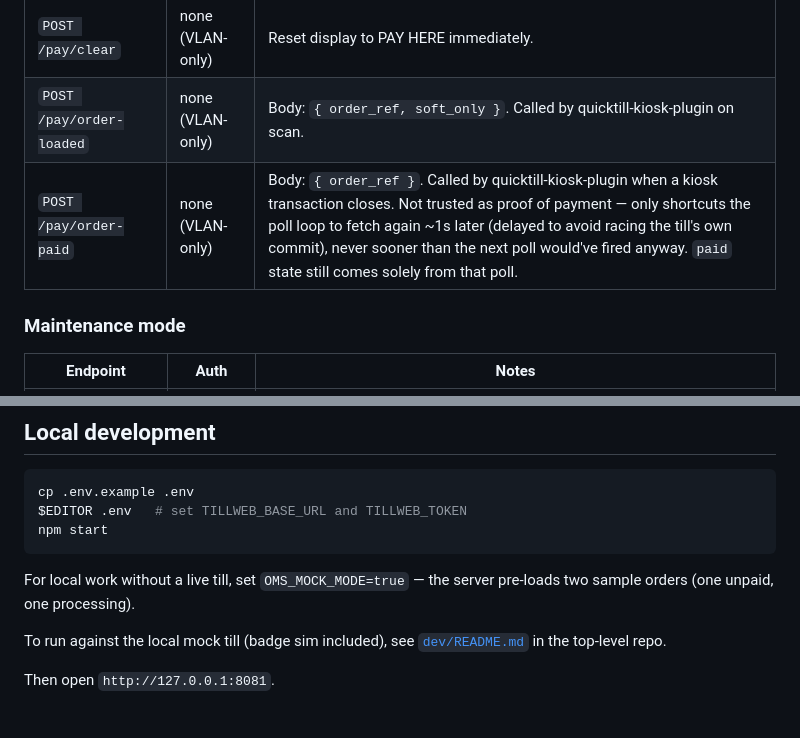
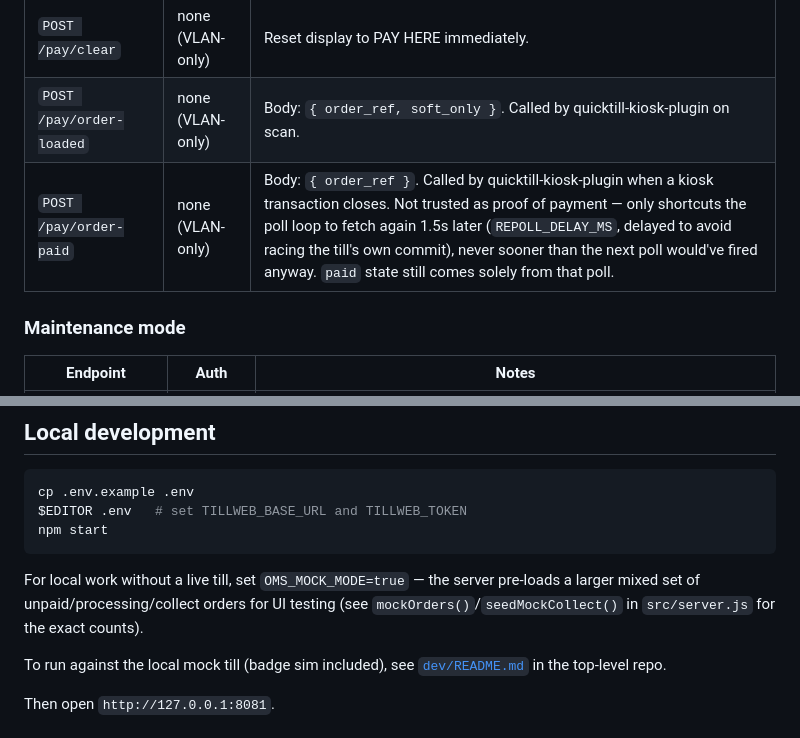
Before and after one commit to PolybiusBiotech/spacebar-oms, a Markdown page: README.md, 2 parts joined by grey strips. Rendered like a GitHub page.

````diff
--- a/README.md
+++ b/README.md
@@ -97,7 +97,7 @@ The kiosk server subscribes to `/pay/events` on startup and re-broadcasts `maint
 | `POST /pay/message` | none (VLAN-only) | Body: `{ message }`. Pushes to display, resets idle timer. |
 | `POST /pay/clear` | none (VLAN-only) | Reset display to PAY HERE immediately. |
 | `POST /pay/order-loaded` | none (VLAN-only) | Body: `{ order_ref, soft_only }`. Called by quicktill-kiosk-plugin on scan. |
-| `POST /pay/order-paid` | none (VLAN-only) | Body: `{ order_ref }`. Called by quicktill-kiosk-plugin when a kiosk transaction closes. Not trusted as proof of payment — only shortcuts the poll loop to fetch again ~1s later (delayed to avoid racing the till's own commit), never sooner than the next poll would've fired anyway. `paid` state still comes solely from that poll. |
+| `POST /pay/order-paid` | none (VLAN-only) | Body: `{ order_ref }`. Called by quicktill-kiosk-plugin when a kiosk transaction closes. Not trusted as proof of payment — only shortcuts the poll loop to fetch again 1.5s later (`REPOLL_DELAY_MS`, delayed to avoid racing the till's own commit), never sooner than the next poll would've fired anyway. `paid` state still comes solely from that poll. |
 
 ### Maintenance mode
 
@@ -123,7 +123,9 @@ npm start
 ```
 
 For local work without a live till, set `OMS_MOCK_MODE=true` — the server
-pre-loads two sample orders (one unpaid, one processing).
+pre-loads a larger mixed set of unpaid/processing/collect orders for UI
+testing (see `mockOrders()`/`seedMockCollect()` in `src/server.js` for the
+exact counts).
 
 To run against the local mock till (badge sim included), see
 [`dev/README.md`](../dev/README.md) in the top-level repo.
````
Also changed, not shown: other parts of README.md (+8 -8 lines).
